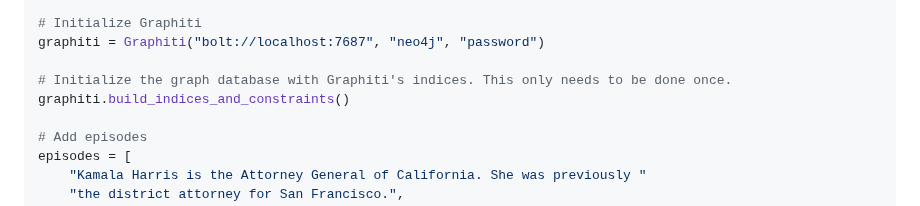
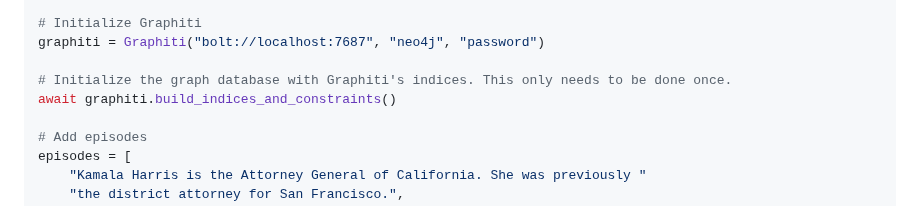
Before and after one commit to getzep/graphiti, a Markdown page: README.md, the part around the change. Drawn GitHub-style.

Commit message:
Typo in README.md example code

```diff
--- a/README.md
+++ b/README.md
@@ -114,7 +114,7 @@ from datetime import datetime, timezone
 graphiti = Graphiti("bolt://localhost:7687", "neo4j", "password")
 
 # Initialize the graph database with Graphiti's indices. This only needs to be done once.
-graphiti.build_indices_and_constraints()
+await graphiti.build_indices_and_constraints()
 
 # Add episodes
 episodes = [
```
